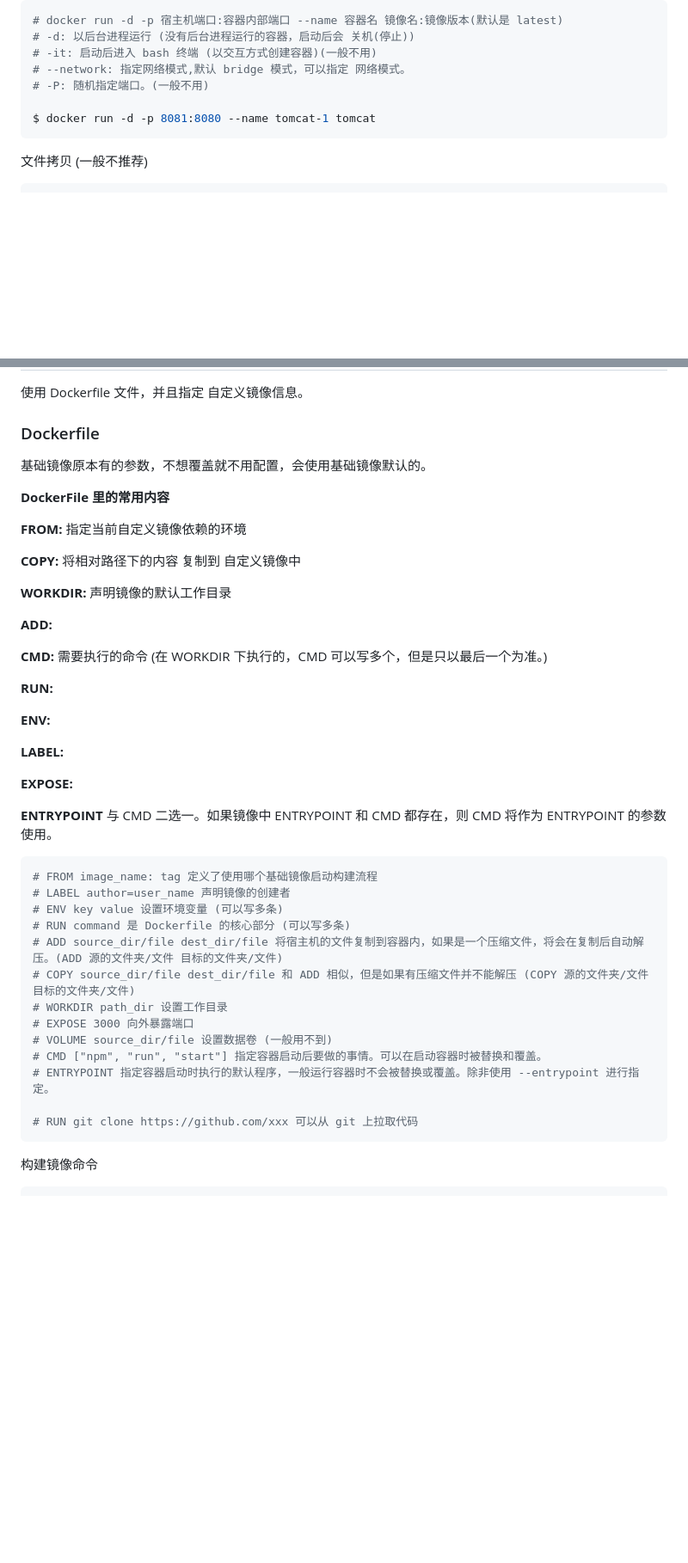
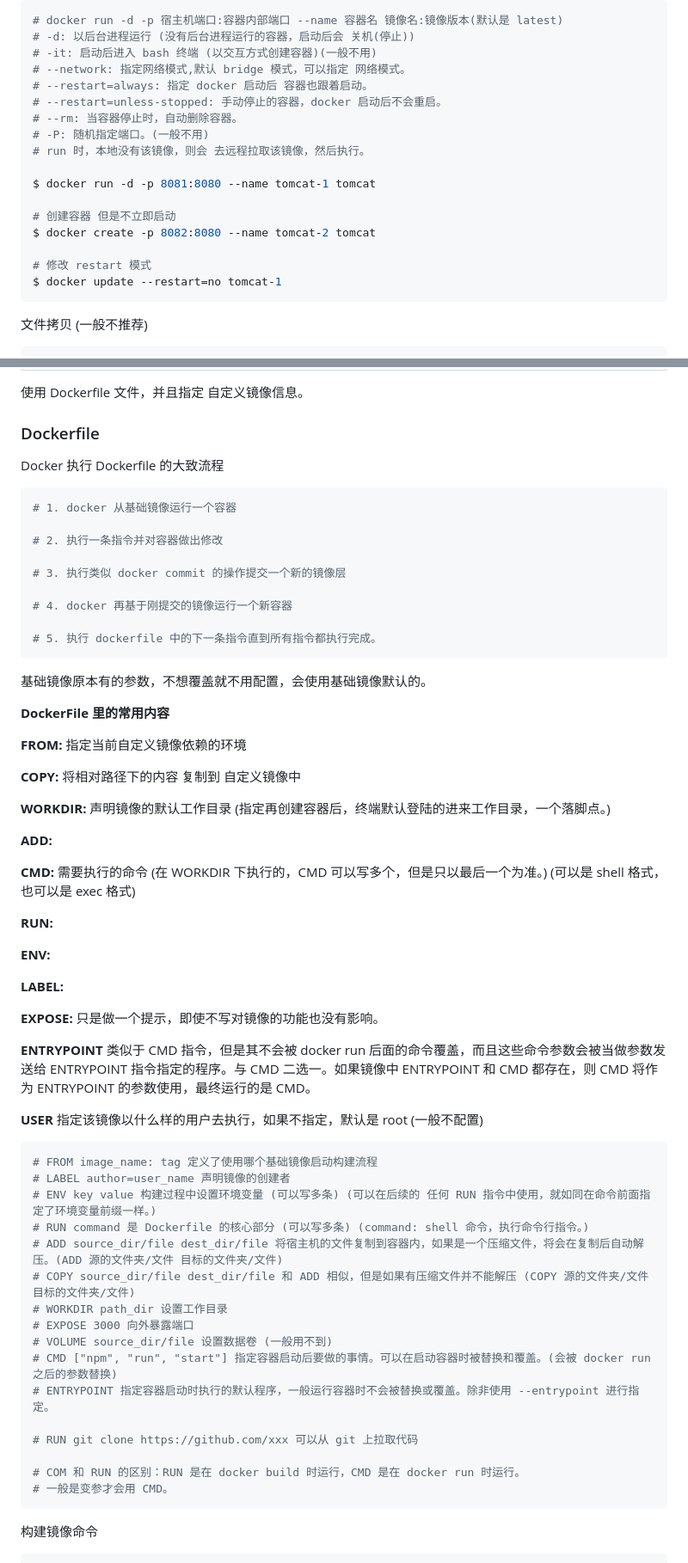
Before and after one commit to SKYsuiyuan123/study_docker, a Markdown page: docker-笔记.md, 2 parts joined by grey strips. Shown at 86% size. GitHub-like rendering; blank space fills up the shorter version.

````diff
--- a/docker-笔记.md
+++ b/docker-笔记.md
@@ -286,9 +311,19 @@ $ docker inspect --format='{{.NetworkSettings.IPAddress}}' tomcat-1
 # -d: 以后台进程运行 (没有后台进程运行的容器，启动后会 关机(停止))
 # -it: 启动后进入 bash 终端 (以交互方式创建容器)(一般不用)
 # --network: 指定网络模式,默认 bridge 模式，可以指定 网络模式。
+# --restart=always: 指定 docker 启动后 容器也跟着启动。
+# --restart=unless-stopped: 手动停止的容器，docker 启动后不会重启。
+# --rm: 当容器停止时，自动删除容器。
 # -P: 随机指定端口。(一般不用)
+# run 时，本地没有该镜像，则会 去远程拉取该镜像，然后执行。
 
 $ docker run -d -p 8081:8080 --name tomcat-1 tomcat
+
+# 创建容器 但是不立即启动
+$ docker create -p 8082:8080 --name tomcat-2 tomcat
+
+# 修改 restart 模式
+$ docker update --restart=no tomcat-1
 ```
 
 文件拷贝 (一般不推荐)
@@ -591,6 +632,20 @@ $ docker restart nginx-test-2
 
 ### Dockerfile
 
+Docker 执行 Dockerfile 的大致流程
+
+```shell
+# 1. docker 从基础镜像运行一个容器
+
+# 2. 执行一条指令并对容器做出修改
+
+# 3. 执行类似 docker commit 的操作提交一个新的镜像层
+
+# 4. docker 再基于刚提交的镜像运行一个新容器
+
+# 5. 执行 dockerfile 中的下一条指令直到所有指令都执行完成。
+```
+
 基础镜像原本有的参数，不想覆盖就不用配置，会使用基础镜像默认的。
 
 **DockerFile 里的常用内容**
@@ -599,11 +654,11 @@ $ docker restart nginx-test-2
 
 **COPY:** 将相对路径下的内容 复制到 自定义镜像中
 
-**WORKDIR:** 声明镜像的默认工作目录
+**WORKDIR:** 声明镜像的默认工作目录 (指定再创建容器后，终端默认登陆的进来工作目录，一个落脚点。)
 
 **ADD:**
 
-**CMD:** 需要执行的命令 (在 WORKDIR 下执行的，CMD 可以写多个，但是只以最后一个为准。)
+**CMD:** 需要执行的命令 (在 WORKDIR 下执行的，CMD 可以写多个，但是只以最后一个为准。) (可以是 shell 格式，也可以是 exec 格式)
 
 **RUN:**
 
@@ -611,24 +666,29 @@ $ docker restart nginx-test-2
 
 **LABEL:**
 
-**EXPOSE:**
+**EXPOSE:** 只是做一个提示，即使不写对镜像的功能也没有影响。
 
-**ENTRYPOINT** 与 CMD 二选一。如果镜像中 ENTRYPOINT 和 CMD 都存在，则 CMD 将作为 ENTRYPOINT 的参数使用。
+**ENTRYPOINT** 类似于 CMD 指令，但是其不会被 docker run 后面的命令覆盖，而且这些命令参数会被当做参数发送给 ENTRYPOINT 指令指定的程序。与 CMD 二选一。如果镜像中 ENTRYPOINT 和 CMD 都存在，则 CMD 将作为 ENTRYPOINT 的参数使用，最终运行的是 CMD。
+
+**USER** 指定该镜像以什么样的用户去执行，如果不指定，默认是 root (一般不配置)
 
 ```shell
 # FROM image_name: tag 定义了使用哪个基础镜像启动构建流程
 # LABEL author=user_name 声明镜像的创建者
-# ENV key value 设置环境变量 (可以写多条)
-# RUN command 是 Dockerfile 的核心部分 (可以写多条)
+# ENV key value 构建过程中设置环境变量 (可以写多条) (可以在后续的 任何 RUN 指令中使用，就如同在命令前面指定了环境变量前缀一样。)
+# RUN command 是 Dockerfile 的核心部分 (可以写多条) (command: shell 命令，执行命令行指令。)
 # ADD source_dir/file dest_dir/file 将宿主机的文件复制到容器内，如果是一个压缩文件，将会在复制后自动解压。(ADD 源的文件夹/文件 目标的文件夹/文件)
 # COPY source_dir/file dest_dir/file 和 ADD 相似，但是如果有压缩文件并不能解压 (COPY 源的文件夹/文件 目标的文件夹/文件)
 # WORKDIR path_dir 设置工作目录
 # EXPOSE 3000 向外暴露端口
 # VOLUME source_dir/file 设置数据卷 (一般用不到)
-# CMD ["npm", "run", "start"] 指定容器启动后要做的事情。可以在启动容器时被替换和覆盖。
+# CMD ["npm", "run", "start"] 指定容器启动后要做的事情。可以在启动容器时被替换和覆盖。(会被 docker run 之后的参数替换)
 # ENTRYPOINT 指定容器启动时执行的默认程序，一般运行容器时不会被替换或覆盖。除非使用 --entrypoint 进行指定。
 
 # RUN git clone https://github.com/xxx 可以从 git 上拉取代码
+
+# COM 和 RUN 的区别：RUN 是在 docker build 时运行，CMD 是在 docker run 时运行。
+# 一般是变参才会用 CMD。
 ```
 
 构建镜像命令
````
Also changed, not shown: other parts of docker-笔记.md (+41 -7 lines).
